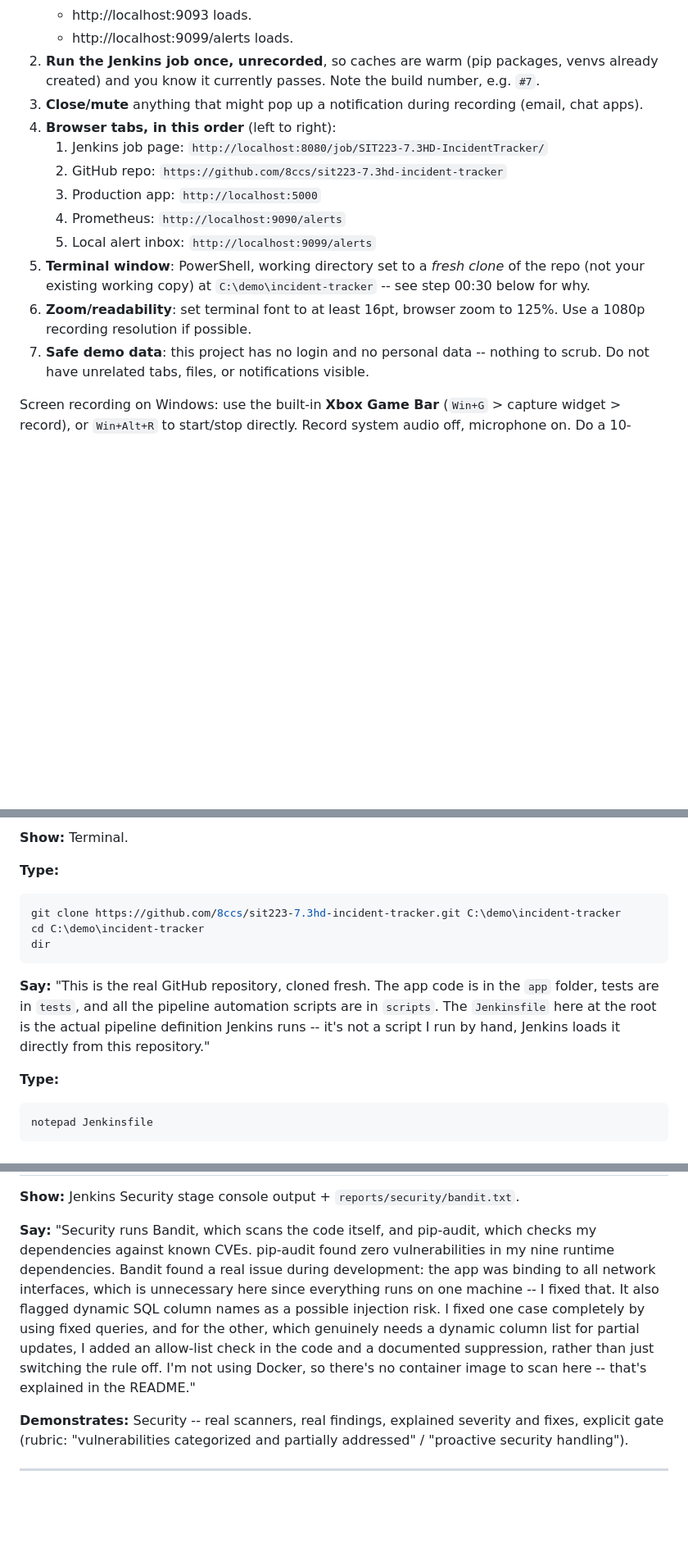
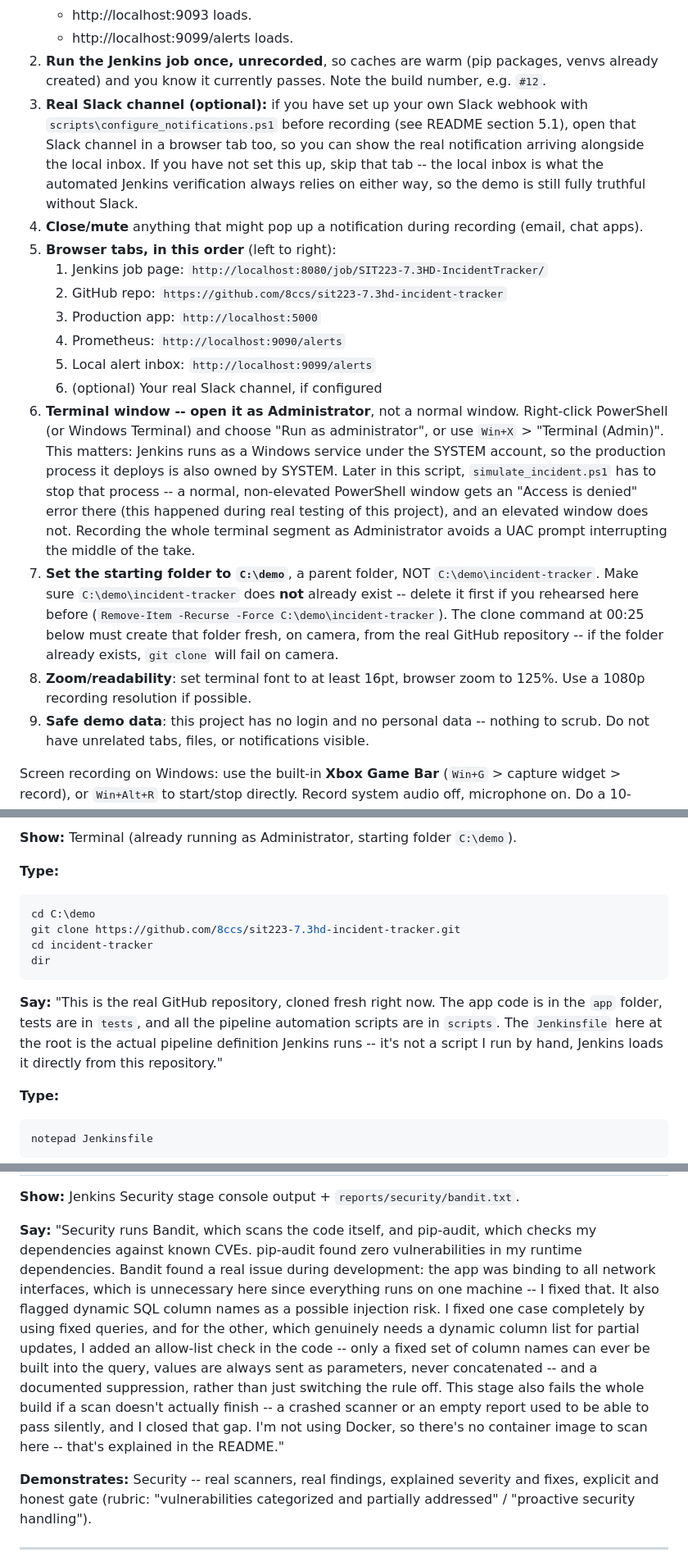
Before and after one commit to 8ccs/sit223-7.3hd-incident-tracker, a Markdown page: video-script.md, 3 parts joined by grey strips. Shown at 82% size. GitHub-like rendering; blank space fills up the shorter version.

````diff
--- a/video-script.md
+++ b/video-script.md
@@ -27,21 +27,43 @@ Run through this the day of recording, in order:
    - http://localhost:9099/alerts loads.
 2. **Run the Jenkins job once, unrecorded**, so caches are warm (pip
    packages, venvs already created) and you know it currently passes.
-   Note the build number, e.g. `#7`.
-3. **Close/mute** anything that might pop up a notification during
+   Note the build number, e.g. `#12`.
+3. **Real Slack channel (optional):** if you have set up your own Slack
+   webhook with `scripts\configure_notifications.ps1` before recording
+   (see README section 5.1), open that Slack channel in a browser tab
+   too, so you can show the real notification arriving alongside the
+   local inbox. If you have not set this up, skip that tab -- the local
+   inbox is what the automated Jenkins verification always relies on
+   either way, so the demo is still fully truthful without Slack.
+4. **Close/mute** anything that might pop up a notification during
    recording (email, chat apps).
-4. **Browser tabs, in this order** (left to right):
+5. **Browser tabs, in this order** (left to right):
    1. Jenkins job page: `http://localhost:8080/job/SIT223-7.3HD-IncidentTracker/`
    2. GitHub repo: `https://github.com/8ccs/sit223-7.3hd-incident-tracker`
    3. Production app: `http://localhost:5000`
    4. Prometheus: `http://localhost:9090/alerts`
    5. Local alert inbox: `http://localhost:9099/alerts`
-5. **Terminal window**: PowerShell, working directory set to a *fresh
-   clone* of the repo (not your existing working copy) at
-   `C:\demo\incident-tracker` -- see step 00:30 below for why.
-6. **Zoom/readability**: set terminal font to at least 16pt, browser zoom
+   6. (optional) Your real Slack channel, if configured
+6. **Terminal window -- open it as Administrator**, not a normal window.
+   Right-click PowerShell (or Windows Terminal) and choose "Run as
+   administrator", or use `Win+X` > "Terminal (Admin)". This matters:
+   Jenkins runs as a Windows service under the SYSTEM account, so the
+   production process it deploys is also owned by SYSTEM. Later in this
+   script, `simulate_incident.ps1` has to stop that process -- a normal,
+   non-elevated PowerShell window gets an "Access is denied" error there
+   (this happened during real testing of this project), and an elevated
+   window does not. Recording the whole terminal segment as Administrator
+   avoids a UAC prompt interrupting the middle of the take.
+7. **Set the starting folder to `C:\demo`**, a parent folder, NOT
+   `C:\demo\incident-tracker`. Make sure `C:\demo\incident-tracker` does
+   **not** already exist -- delete it first if you rehearsed here before
+   (`Remove-Item -Recurse -Force C:\demo\incident-tracker`). The clone
+   command at 00:25 below must create that folder fresh, on camera, from
+   the real GitHub repository -- if the folder already exists, `git
+   clone` will fail on camera.
+8. **Zoom/readability**: set terminal font to at least 16pt, browser zoom
    to 125%. Use a 1080p recording resolution if possible.
-7. **Safe demo data**: this project has no login and no personal data --
+9. **Safe demo data**: this project has no login and no personal data --
    nothing to scrub. Do not have unrelated tabs, files, or notifications
    visible.
 
@@ -73,19 +95,21 @@ to a real recovery."
 
-**Show:** Terminal.
+**Show:** Terminal (already running as Administrator, starting folder
+`C:\demo`).
 
 **Type:**
 ```powershell
-git clone https://github.com/8ccs/sit223-7.3hd-incident-tracker.git C:\demo\incident-tracker
-cd C:\demo\incident-tracker
+cd C:\demo
+git clone https://github.com/8ccs/sit223-7.3hd-incident-tracker.git
+cd incident-tracker
 dir
 ```
 
 **Say:**
-"This is the real GitHub repository, cloned fresh. The app code is in
-the `app` folder, tests are in `tests`, and all the pipeline automation
-scripts are in `scripts`. The `Jenkinsfile` here at the root is the
-actual pipeline definition Jenkins runs -- it's not a script I run by
-hand, Jenkins loads it directly from this repository."
+"This is the real GitHub repository, cloned fresh right now. The app
+code is in the `app` folder, tests are in `tests`, and all the pipeline
+automation scripts are in `scripts`. The `Jenkinsfile` here at the root
+is the actual pipeline definition Jenkins runs -- it's not a script I run
+by hand, Jenkins loads it directly from this repository."
 
 **Type:**
 ```powershell
@@ -184,20 +212,24 @@ metrics").
 **Say:**
 "Security runs Bandit, which scans the code itself, and pip-audit, which
 checks my dependencies against known CVEs. pip-audit found zero
-vulnerabilities in my nine runtime dependencies. Bandit found a real
-issue during development: the app was binding to all network interfaces,
-which is unnecessary here since everything runs on one machine -- I
-fixed that. It also flagged dynamic SQL column names as a possible
-injection risk. I fixed one case completely by using fixed queries, and
-for the other, which genuinely needs a dynamic column list for partial
-updates, I added an allow-list check in the code and a documented
-suppression, rather than just switching the rule off. I'm not using
-Docker, so there's no container image to scan here -- that's explained
-in the README."
+vulnerabilities in my runtime dependencies. Bandit found a real issue
+during development: the app was binding to all network interfaces, which
+is unnecessary here since everything runs on one machine -- I fixed
+that. It also flagged dynamic SQL column names as a possible injection
+risk. I fixed one case completely by using fixed queries, and for the
+other, which genuinely needs a dynamic column list for partial updates,
+I added an allow-list check in the code -- only a fixed set of column
+names can ever be built into the query, values are always sent as
+parameters, never concatenated -- and a documented suppression, rather
+than just switching the rule off. This stage also fails the whole build
+if a scan doesn't actually finish -- a crashed scanner or an empty
+report used to be able to pass silently, and I closed that gap. I'm not
+using Docker, so there's no container image to scan here -- that's
+explained in the README."
 
 **Demonstrates:** Security -- real scanners, real findings, explained
-severity and fixes, explicit gate (rubric: "vulnerabilities categorized
-and partially addressed" / "proactive security handling").
+severity and fixes, explicit and honest gate (rubric: "vulnerabilities
+categorized and partially addressed" / "proactive security handling").
 
 ---
 
````
Also changed, not shown: other parts of video-script.md (+130 -65 lines).
